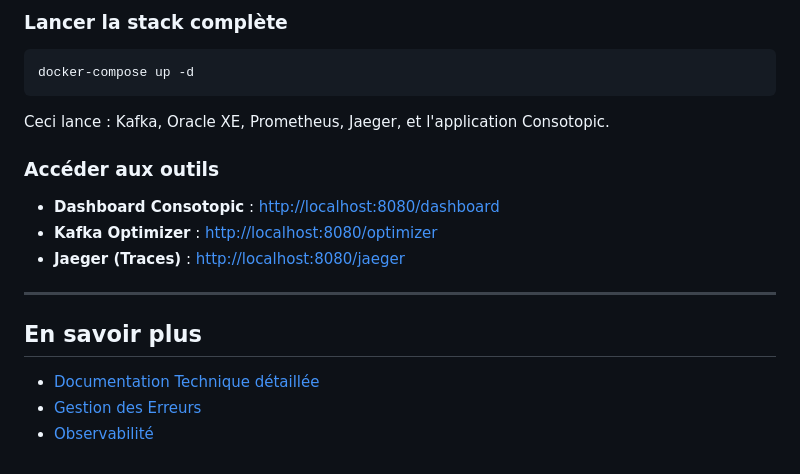
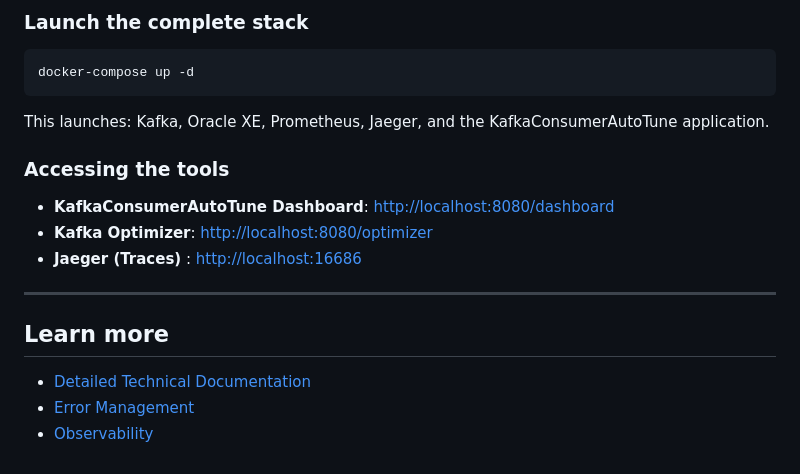
Before and after one commit to devdownin/kafkaconsumerautotune, a Markdown page: README.md, the part around one of its changes. GitHub-like rendering.

````diff
--- a/README.md
+++ b/README.md
@@ -66,18 +66,18 @@ On ne peut pas améliorer ce qu'on ne mesure pas. Consotopic offre :
 
-### Lancer la stack complète
+### Launch the complete stack
 ```bash
 docker-compose up -d
 ```
-Ceci lance : Kafka, Oracle XE, Prometheus, Jaeger, et l'application Consotopic.
+This launches: Kafka, Oracle XE, Prometheus, Jaeger, and the KafkaConsumerAutoTune application.
 
-### Accéder aux outils
-- **Dashboard Consotopic** : [http://localhost:8080/dashboard](http://localhost:8080/dashboard)
-- **Kafka Optimizer** : [http://localhost:8080/optimizer](http://localhost:8080/optimizer)
-- **Jaeger (Traces)** : [http://localhost:8080/jaeger](http://localhost:16686)
+### Accessing the tools
+- **KafkaConsumerAutoTune Dashboard**: [http://localhost:8080/dashboard](http://localhost:8080/dashboard)
+- **Kafka Optimizer**: [http://localhost:8080/optimizer](http://localhost:8080/optimizer)
+- **Jaeger (Traces)** : [http://localhost:16686](http://localhost:16686)
 
 ---
 
-## En savoir plus
-- [Documentation Technique détaillée](DOCUMENTATION.md)
-- [Gestion des Erreurs](docs/error-management.md)
-- [Observabilité](docs/observability.md)
+## Learn more
+- [Detailed Technical Documentation](DOCUMENTATION.md)
+- [Error Management](docs/error-management.md)
+- [Observability](docs/observability.md)
````
Also changed, not shown: other parts of README.md (+38 -38 lines).
